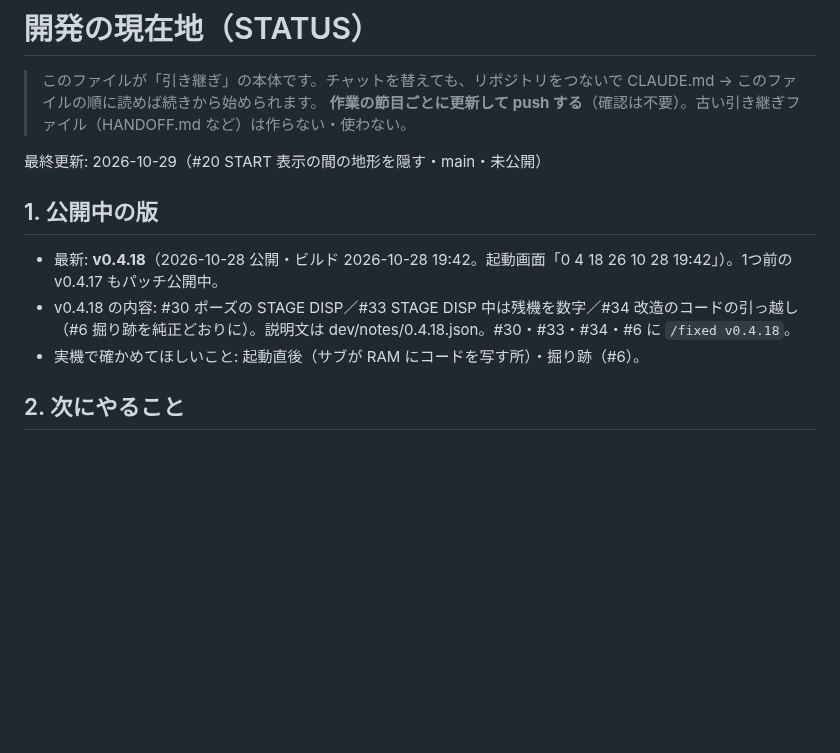
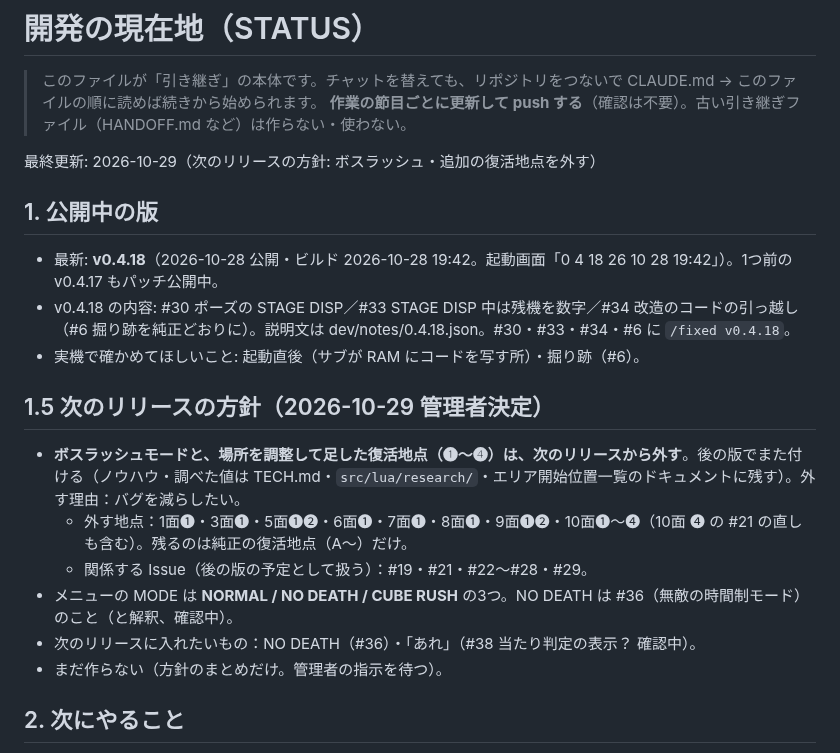
Before and after one commit to alamone/gradius3, a Markdown page: dev/STATUS.md, the part around the change. GitHub-like rendering; blank space fills up the shorter version.

Commit message:
STATUS: 次のリリースの方針（ボスラッシュ・追加の復活地点を外す）
Co-Authored-By: Claude Opus 5.5 <noreply@anthropic.com>
Claude-Session: https://claude.ai/code/session_01EZ6TdqvZGxkiaAkHqBdRd4

```diff
--- a/dev/STATUS.md
+++ b/dev/STATUS.md
@@ -3,13 +3,22 @@
 > このファイルが「引き継ぎ」の本体です。チャットを替えても、リポジトリをつないで CLAUDE.md → このファイルの順に読めば続きから始められます。
 > **作業の節目ごとに更新して push する**（確認は不要）。古い引き継ぎファイル（HANDOFF.md など）は作らない・使わない。
 
-最終更新: 2026-10-29（#20 START 表示の間の地形を隠す・main・未公開）
+最終更新: 2026-10-29（次のリリースの方針: ボスラッシュ・追加の復活地点を外す）
 
 ## 1. 公開中の版
 
 - 最新: **v0.4.18**（2026-10-28 公開・ビルド 2026-10-28 19:42。起動画面「0 4 18  26 10 28 19:42」）。1つ前の v0.4.17 もパッチ公開中。
 - v0.4.18 の内容: #30 ポーズの STAGE DISP／#33 STAGE DISP 中は残機を数字／#34 改造のコードの引っ越し（#6 掘り跡を純正どおりに）。説明文は dev/notes/0.4.18.json。#30・#33・#34・#6 に `/fixed v0.4.18`。
 - 実機で確かめてほしいこと: 起動直後（サブが RAM にコードを写す所）・掘り跡（#6）。
+
+## 1.5 次のリリースの方針（2026-10-29 管理者決定）
+
+- **ボスラッシュモードと、場所を調整して足した復活地点（❶〜❹）は、次のリリースから外す**。後の版でまた付ける（ノウハウ・調べた値は TECH.md・`src/lua/research/`・エリア開始位置一覧のドキュメントに残す）。外す理由：バグを減らしたい。
+  - 外す地点：1面❶・3面❶・5面❶❷・6面❶・7面❶・8面❶・9面❶❷・10面❶〜❹（10面 ❹ の #21 の直しも含む）。残るのは純正の復活地点（A〜）だけ。
+  - 関係する Issue（後の版の予定として扱う）：#19・#21・#22〜#28・#29。
+- メニューの MODE は **NORMAL / NO DEATH / CUBE RUSH** の3つ。NO DEATH は #36（無敵の時間制モード）のこと（と解釈、確認中）。
+- 次のリリースに入れたいもの：NO DEATH（#36）・「あれ」（#38 当たり判定の表示？ 確認中）。
+- まだ作らない（方針のまとめだけ。管理者の指示を待つ）。
 
 ## 2. 次にやること
 
```
